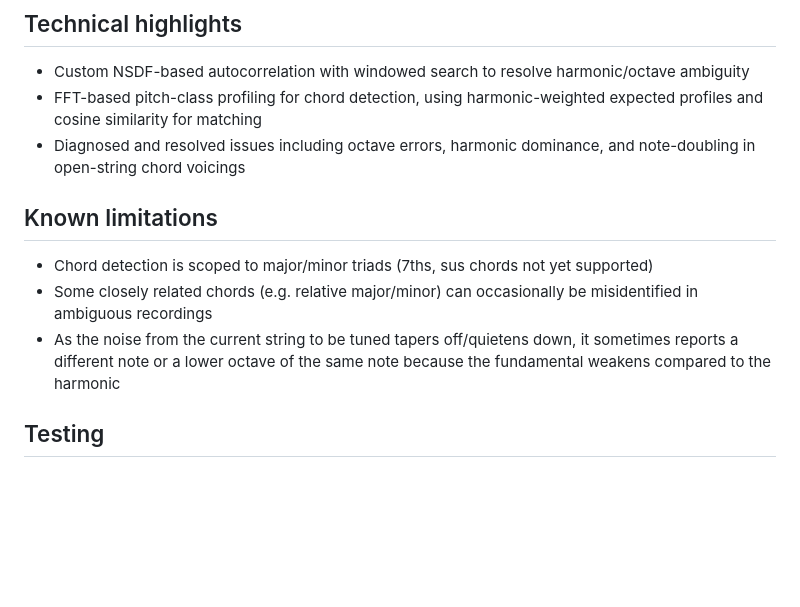
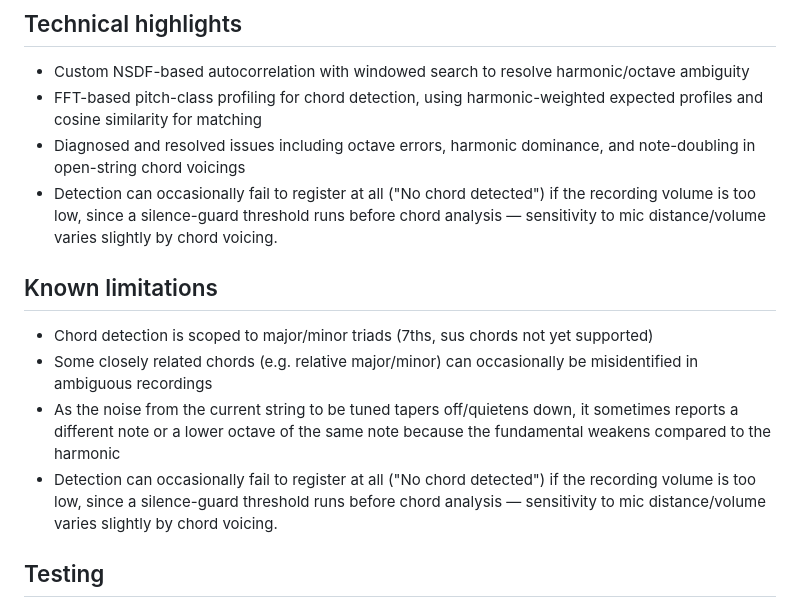
Before and after one commit to Gollum728/Guitar-Project, a Markdown page: README.md, the part around the change. GitHub-like rendering; blank space fills up the shorter version.

Commit message:
Update README with detection failure note
Added note about detection failures due to low recording volume.

```diff
--- a/README.md
+++ b/README.md
@@ -20,11 +20,13 @@ Since multiple notes are present simultaneously, a different approach is needed.
 - Custom NSDF-based autocorrelation with windowed search to resolve harmonic/octave ambiguity
 - FFT-based pitch-class profiling for chord detection, using harmonic-weighted expected profiles and cosine similarity for matching
 - Diagnosed and resolved issues including octave errors, harmonic dominance, and note-doubling in open-string chord voicings
+- Detection can occasionally fail to register at all ("No chord detected") if the recording volume is too low, since a silence-guard threshold runs before chord analysis — sensitivity to mic distance/volume varies slightly by chord voicing.
 
 ## Known limitations
 - Chord detection is scoped to major/minor triads (7ths, sus chords not yet supported)
 - Some closely related chords (e.g. relative major/minor) can occasionally be misidentified in ambiguous recordings
 - As the noise from the current string to be tuned tapers off/quietens down, it sometimes reports a different note or a lower octave of the same note because the fundamental weakens compared to the harmonic
+- Detection can occasionally fail to register at all ("No chord detected") if the recording volume is too low, since a silence-guard threshold runs before chord analysis — sensitivity to mic distance/volume varies slightly by chord voicing.
 
 ## Testing
 
```
